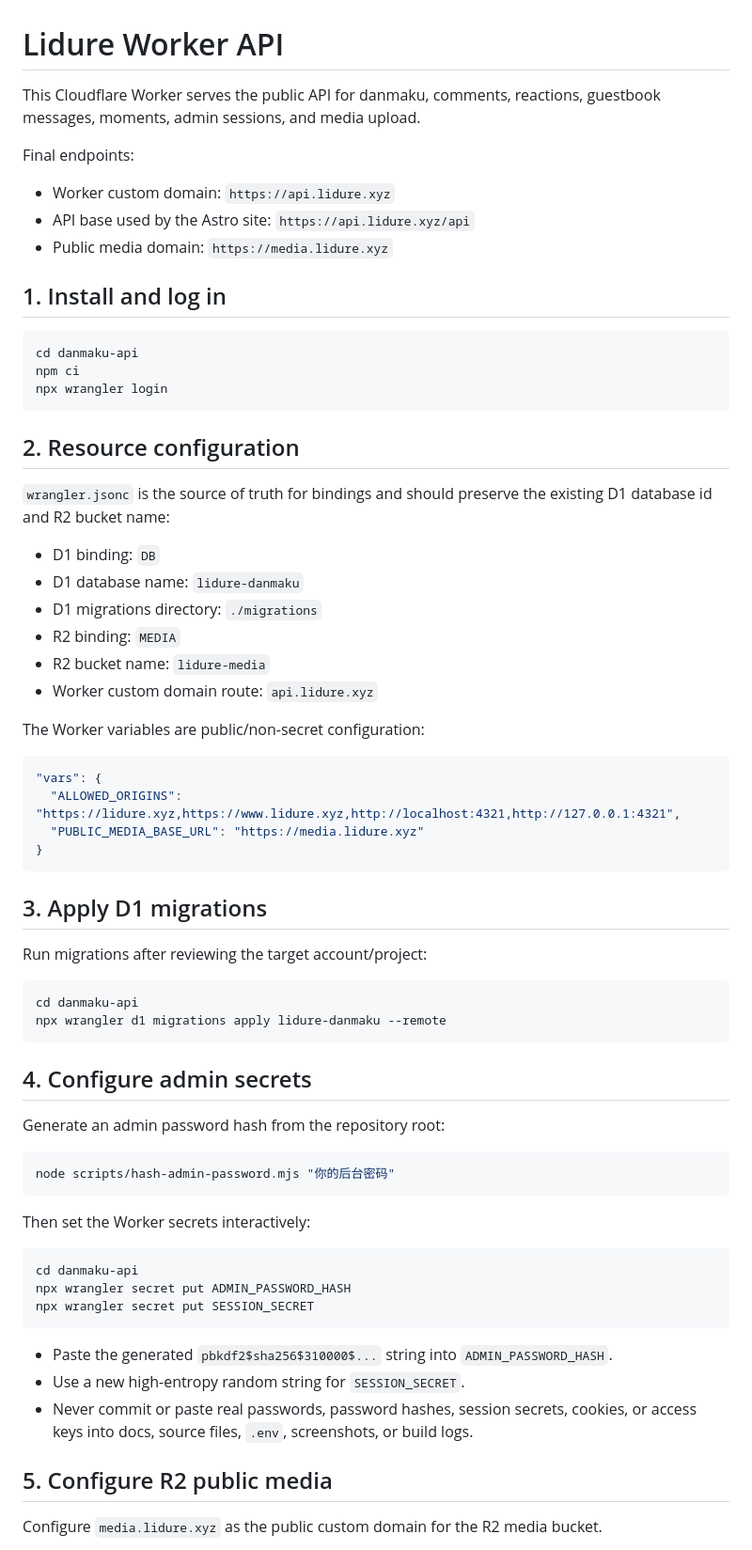
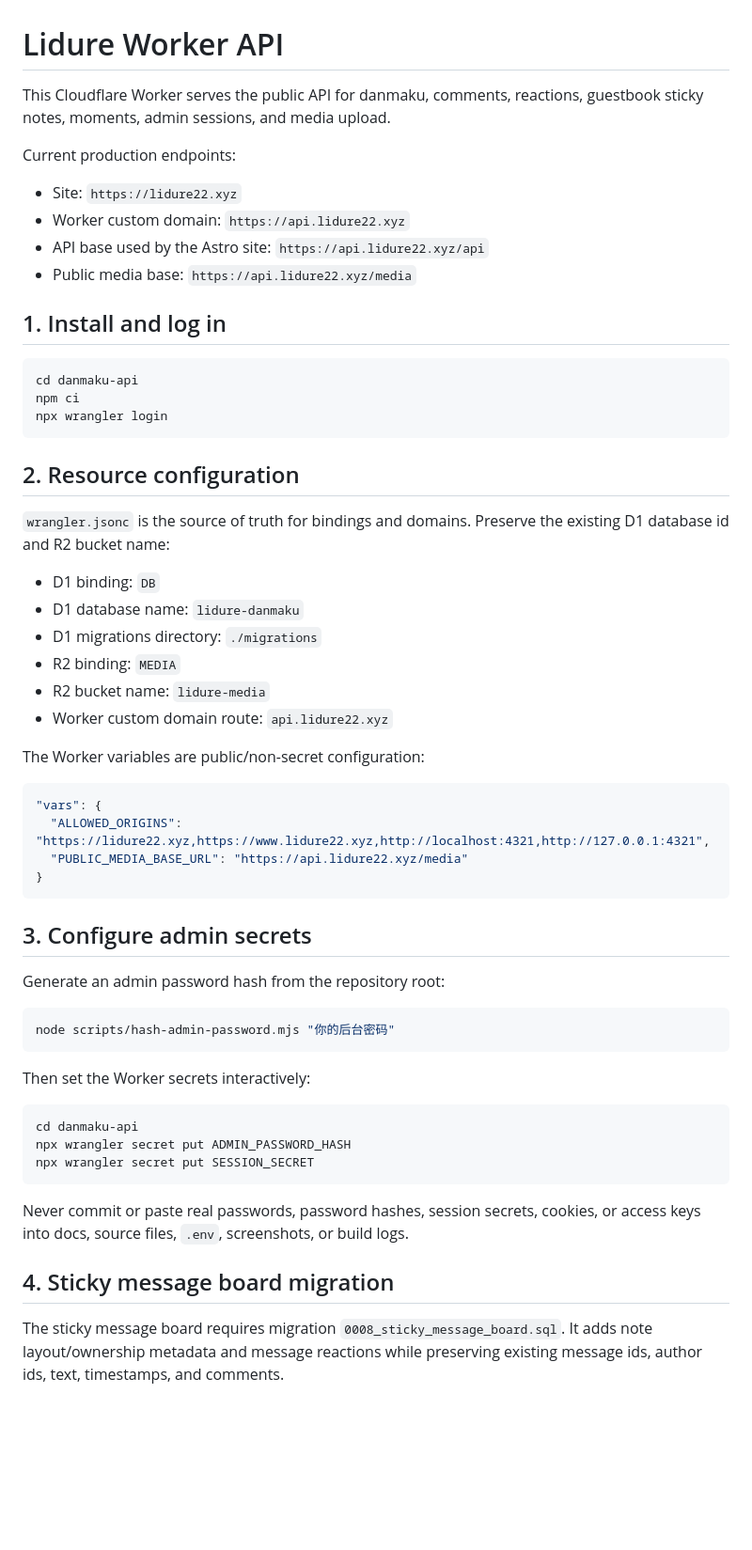
Before and after one commit to Lidure/lidure.github.io, a Markdown page: danmaku-api/README.md, the part around one of its changes. Shown at 94% size. GitHub-like rendering; blank space fills up the shorter version.

````diff
--- a/danmaku-api/README.md
+++ b/danmaku-api/README.md
@@ -1,12 +1,13 @@
 # Lidure Worker API
 
-This Cloudflare Worker serves the public API for danmaku, comments, reactions, guestbook messages, moments, admin sessions, and media upload.
+This Cloudflare Worker serves the public API for danmaku, comments, reactions, guestbook sticky notes, moments, admin sessions, and media upload.
 
-Final endpoints:
+Current production endpoints:
 
-- Worker custom domain: `https://api.lidure.xyz`
-- API base used by the Astro site: `https://api.lidure.xyz/api`
-- Public media domain: `https://media.lidure.xyz`
+- Site: `https://lidure22.xyz`
+- Worker custom domain: `https://api.lidure22.xyz`
+- API base used by the Astro site: `https://api.lidure22.xyz/api`
+- Public media base: `https://api.lidure22.xyz/media`
 
 ## 1. Install and log in
 
@@ -18,34 +19,25 @@ npx wrangler login
 
 ## 2. Resource configuration
 
-`wrangler.jsonc` is the source of truth for bindings and should preserve the existing D1 database id and R2 bucket name:
+`wrangler.jsonc` is the source of truth for bindings and domains. Preserve the existing D1 database id and R2 bucket name:
 
 - D1 binding: `DB`
 - D1 database name: `lidure-danmaku`
 - D1 migrations directory: `./migrations`
 - R2 binding: `MEDIA`
 - R2 bucket name: `lidure-media`
-- Worker custom domain route: `api.lidure.xyz`
+- Worker custom domain route: `api.lidure22.xyz`
 
 The Worker variables are public/non-secret configuration:
 
 ```jsonc
 "vars": {
-  "ALLOWED_ORIGINS": "https://lidure.xyz,https://www.lidure.xyz,http://localhost:4321,http://127.0.0.1:4321",
-  "PUBLIC_MEDIA_BASE_URL": "https://media.lidure.xyz"
+  "ALLOWED_ORIGINS": "https://lidure22.xyz,https://www.lidure22.xyz,http://localhost:4321,http://127.0.0.1:4321",
+  "PUBLIC_MEDIA_BASE_URL": "https://api.lidure22.xyz/media"
 }
 ```
 
-## 3. Apply D1 migrations
-
-Run migrations after reviewing the target account/project:
-
-```bash
-cd danmaku-api
-npx wrangler d1 migrations apply lidure-danmaku --remote
-```
-
-## 4. Configure admin secrets
+## 3. Configure admin secrets
 
 Generate an admin password hash from the repository root:
 
@@ -61,11 +53,9 @@ npx wrangler secret put ADMIN_PASSWORD_HASH
 npx wrangler secret put SESSION_SECRET
 ```
 
-- Paste the generated `pbkdf2$sha256$310000$...` string into `ADMIN_PASSWORD_HASH`.
-- Use a new high-entropy random string for `SESSION_SECRET`.
-- Never commit or paste real passwords, password hashes, session secrets, cookies, or access keys into docs, source files, `.env`, screenshots, or build logs.
+Never commit or paste real passwords, password hashes, session secrets, cookies, or access keys into docs, source files, `.env`, screenshots, or build logs.
 
-## 5. Configure R2 public media
+## 4. Sticky message board migration
 
-Configure `media.lidure.xyz` as the public custom domain for the R2 media bucket.
+The sticky message board requires migration `0008_sticky_message_board.sql`. It adds note layout/ownership metadata and message reactions while preserving existing message ids, author ids, text, timestamps, and comments.
 
````
Also changed, not shown: other parts of danmaku-api/README.md (+49 -29 lines).
